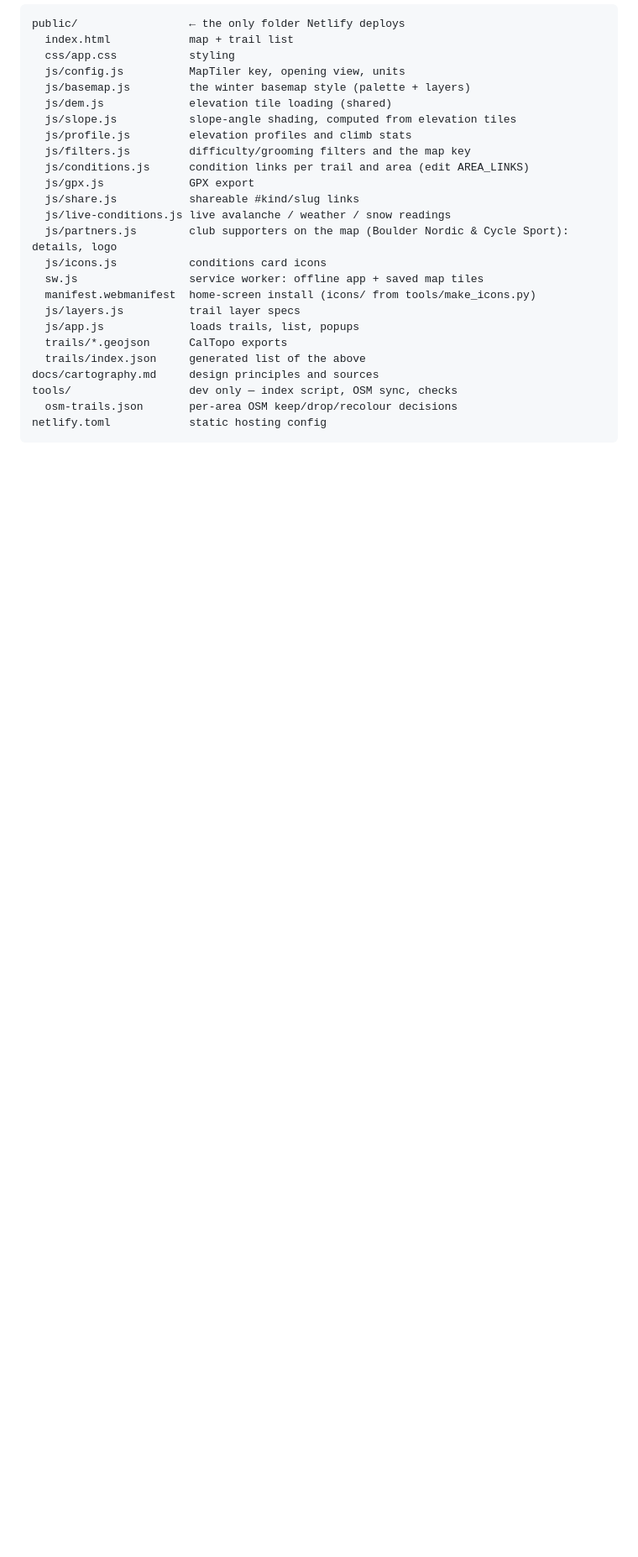
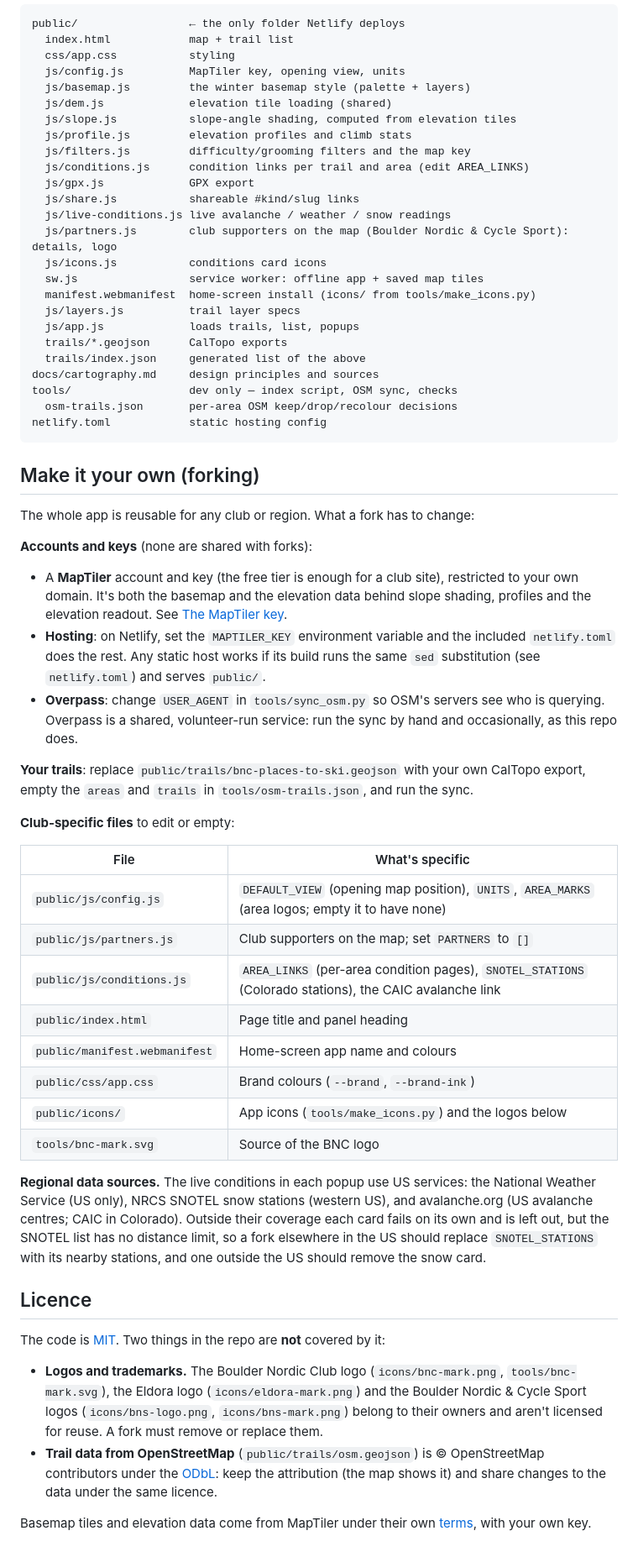
Before and after one commit to TrafficScone/nordic-ski-trails, a Markdown page: README.md, the part around one of its changes. Shown at 84% size. Rendered like a GitHub page; blank space fills up the shorter version.

Commit message:
README: contributing a region, forking checklist, licence notes
Logos and OSM-derived trail data aren't covered by MIT; list the
club-specific files, keys and US-only data sources a fork must change.

Co-Authored-By: Claude Opus 5.5 <noreply@anthropic.com>
Claude-Session: https://claude.ai/code/session_01E8b6pBg4avkyNujhJ8sB9W

````diff
--- a/README.md
+++ b/README.md
@@ -218,3 +242,63 @@ tools/                  dev only — index script, OSM sync, checks
   osm-trails.json       per-area OSM keep/drop/recolour decisions
 netlify.toml            static hosting config
 ```
+
+## Make it your own (forking)
+
+The whole app is reusable for any club or region. What a fork has to change:
+
+**Accounts and keys** (none are shared with forks):
+
+- A **MapTiler** account and key (the free tier is enough for a club site),
+  restricted to your own domain. It's both the basemap and the elevation data
+  behind slope shading, profiles and the elevation readout. See
+  [The MapTiler key](#the-maptiler-key).
+- **Hosting**: on Netlify, set the `MAPTILER_KEY` environment variable and
+  the included `netlify.toml` does the rest. Any static host works if its
+  build runs the same `sed` substitution (see `netlify.toml`) and serves
+  `public/`.
+- **Overpass**: change `USER_AGENT` in `tools/sync_osm.py` so OSM's servers
+  see who is querying. Overpass is a shared, volunteer-run service: run the
+  sync by hand and occasionally, as this repo does.
+
+**Your trails**: replace `public/trails/bnc-places-to-ski.geojson` with your
+own CalTopo export, empty the `areas` and `trails` in `tools/osm-trails.json`,
+and run the sync.
+
+**Club-specific files** to edit or empty:
+
+| File | What's specific |
+|---|---|
+| `public/js/config.js` | `DEFAULT_VIEW` (opening map position), `UNITS`, `AREA_MARKS` (area logos; empty it to have none) |
+| `public/js/partners.js` | Club supporters on the map; set `PARTNERS` to `[]` |
+| `public/js/conditions.js` | `AREA_LINKS` (per-area condition pages), `SNOTEL_STATIONS` (Colorado stations), the CAIC avalanche link |
+| `public/index.html` | Page title and panel heading |
+| `public/manifest.webmanifest` | Home-screen app name and colours |
+| `public/css/app.css` | Brand colours (`--brand`, `--brand-ink`) |
+| `public/icons/` | App icons (`tools/make_icons.py`) and the logos below |
+| `tools/bnc-mark.svg` | Source of the BNC logo |
+
+**Regional data sources.** The live conditions in each popup use US services:
+the National Weather Service (US only), NRCS SNOTEL snow stations (western
+US), and avalanche.org (US avalanche centres; CAIC in Colorado). Outside their
+coverage each card fails on its own and is left out, but the SNOTEL list has
+no distance limit, so a fork elsewhere in the US should replace
+`SNOTEL_STATIONS` with its nearby stations, and one outside the US should
+remove the snow card.
+
+## Licence
+
+The code is [MIT](LICENSE). Two things in the repo are **not** covered by it:
+
+- **Logos and trademarks.** The Boulder Nordic Club logo (`icons/bnc-mark.png`,
+  `tools/bnc-mark.svg`), the Eldora logo (`icons/eldora-mark.png`) and the
+  Boulder Nordic & Cycle Sport logos (`icons/bns-logo.png`, `icons/bns-mark.png`)
+  belong to their owners and aren't licensed for reuse. A fork must remove or
+  replace them.
+- **Trail data from OpenStreetMap** (`public/trails/osm.geojson`) is
+  © OpenStreetMap contributors under the
+  [ODbL](https://opendatacommons.org/licenses/odbl/): keep the attribution
+  (the map shows it) and share changes to the data under the same licence.
+
+Basemap tiles and elevation data come from MapTiler under their own
+[terms](https://www.maptiler.com/terms/), with your own key.
````
Also changed, not shown: other parts of README.md (+27 -3 lines).
